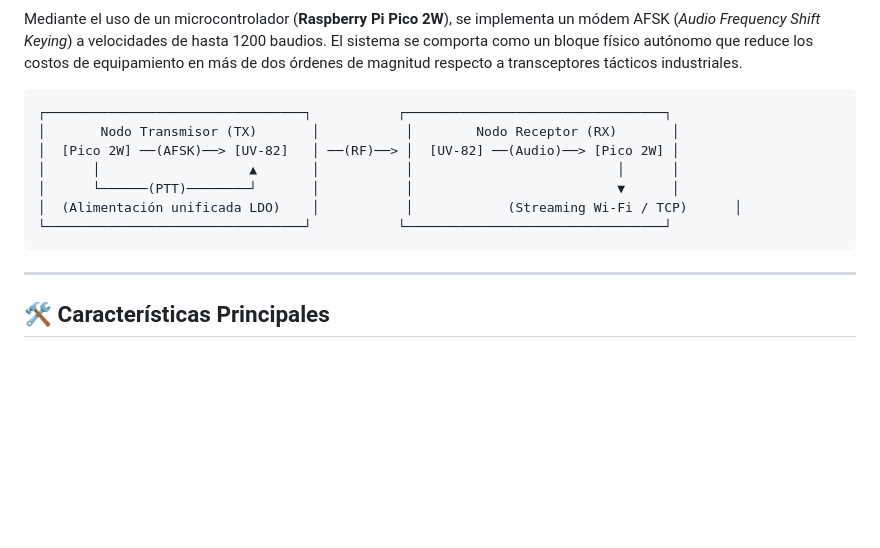
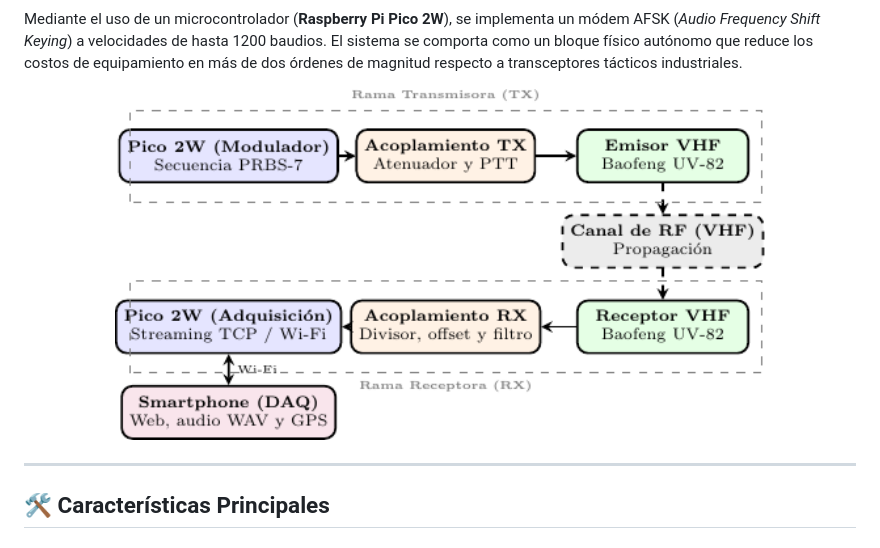
Before and after one commit to Seba-san/ORR, a Markdown page: README.md, the part around one of its changes. Drawn GitHub-style; pictures changed too: assets/diagrama_bloques.png (added); blank space fills up the shorter version.

Commit message:
add block diagram

````diff
--- a/README.md
+++ b/README.md
@@ -14,15 +16,9 @@ El despliegue de plataformas robóticas autónomas en entornos agrícolas reales
 
 Mediante el uso de un microcontrolador (**Raspberry Pi Pico 2W**), se implementa un módem AFSK (*Audio Frequency Shift Keying*) a velocidades de hasta 1200 baudios. El sistema se comporta como un bloque físico autónomo que reduce los costos de equipamiento en más de dos órdenes de magnitud respecto a transceptores tácticos industriales.
 
-```
-┌─────────────────────────────────┐           ┌─────────────────────────────────┐
-│       Nodo Transmisor (TX)       │           │        Nodo Receptor (RX)       │
-│  [Pico 2W] ──(AFSK)──> [UV-82]   │ ──(RF)──> │  [UV-82] ──(Audio)──> [Pico 2W] │
-│      │                   ▲       │           │                          │      │
-│      └──────(PTT)────────┘       │           │                          ▼      │
-│  (Alimentación unificada LDO)    │           │            (Streaming Wi-Fi / TCP)      │
-└─────────────────────────────────┘           └─────────────────────────────────┘
-```
+<p align="center">
+  <img src="./assets/diagrama_bloques.png" width="650" alt="Diagrama de bloques de la arquitectura del sistema ORR" />
+</p>
 
 ---
 
````
Also changed, not shown: other parts of README.md (+3 -1 lines).
